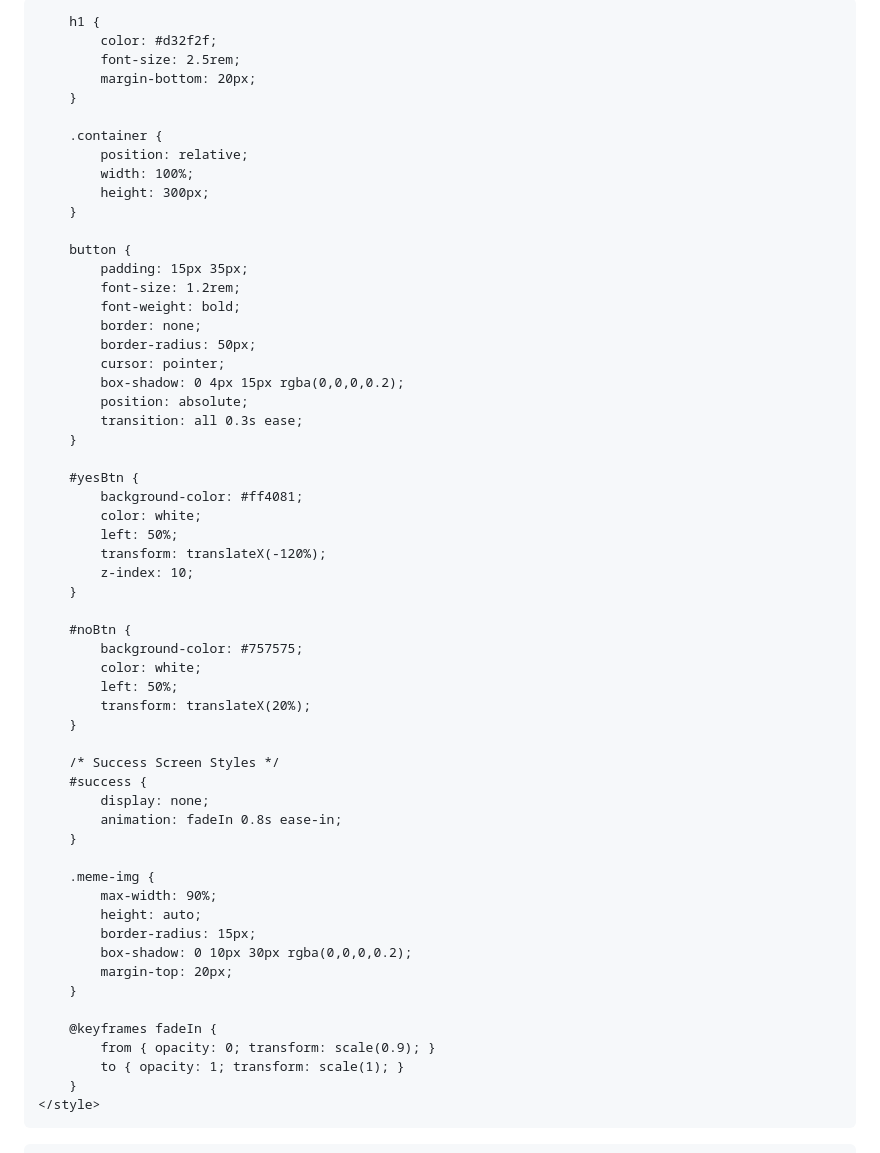
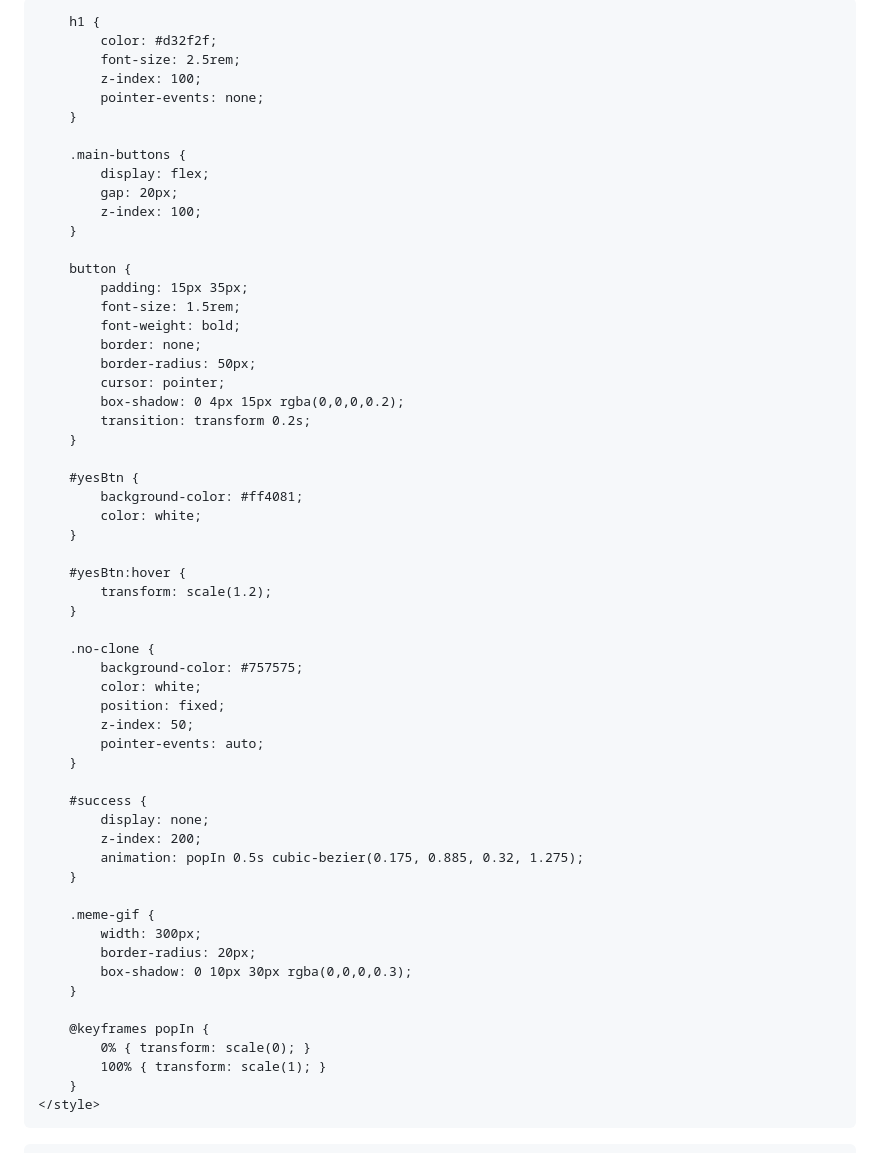
Before and after one commit to siddharthabisai0437-dotcom/Will-you-be-my-valentine-, a Markdown page: README.md, the part around one of its changes. Rendered like a GitHub page.

```diff
--- a/README.md
+++ b/README.md
@@ -3,7 +3,7 @@
 <head>
     <meta charset="UTF-8">
     <meta name="viewport" content="width=device-width, initial-scale=1.0">
-    <title>For You ❤️</title>
+    <title>Will You Be My Valentine? ❤️</title>
     <style>
         body {
             margin: 0;
@@ -13,8 +13,8 @@
             align-items: center;
             justify-content: center;
             height: 100vh;
-            background: linear-gradient(135deg, #ffebee 0%, #fce4ec 100%);
-            font-family: 'Segoe UI', Tahoma, Geneva, Verdana, sans-serif;
+            background: linear-gradient(135deg, #ffdde1 0%, #ee9ca7 100%);
+            font-family: 'Comic Sans MS', cursive, sans-serif;
             overflow: hidden;
             text-align: center;
         }
@@ -22,59 +22,59 @@
         h1 {
             color: #d32f2f;
             font-size: 2.5rem;
-            margin-bottom: 20px;
+            z-index: 100;
+            pointer-events: none;
         }
 
-        .container {
-            position: relative;
-            width: 100%;
-            height: 300px;
+        .main-buttons {
+            display: flex;
+            gap: 20px;
+            z-index: 100;
         }
 
         button {
             padding: 15px 35px;
-            font-size: 1.2rem;
+            font-size: 1.5rem;
             font-weight: bold;
             border: none;
             border-radius: 50px;
             cursor: pointer;
             box-shadow: 0 4px 15px rgba(0,0,0,0.2);
-            position: absolute;
-            transition: all 0.3s ease;
+            transition: transform 0.2s;
         }
 
         #yesBtn {
             background-color: #ff4081;
             color: white;
-            left: 50%;
-            transform: translateX(-120%);
-            z-index: 10;
         }
 
-        #noBtn {
+        #yesBtn:hover {
+            transform: scale(1.2);
+        }
+
+        .no-clone {
             background-color: #757575;
             color: white;
-            left: 50%;
-            transform: translateX(20%);
+            position: fixed;
+            z-index: 50;
+            pointer-events: auto;
         }
 
-        /* Success Screen Styles */
         #success {
             display: none;
-            animation: fadeIn 0.8s ease-in;
+            z-index: 200;
+            animation: popIn 0.5s cubic-bezier(0.175, 0.885, 0.32, 1.275);
         }
 
-        .meme-img {
-            max-width: 90%;
-            height: auto;
-            border-radius: 15px;
-            box-shadow: 0 10px 30px rgba(0,0,0,0.2);
-            margin-top: 20px;
+        .meme-gif {
+            width: 300px;
+            border-radius: 20px;
+            box-shadow: 0 10px 30px rgba(0,0,0,0.3);
         }
 
-        @keyframes fadeIn {
-            from { opacity: 0; transform: scale(0.9); }
-            to { opacity: 1; transform: scale(1); }
+        @keyframes popIn {
+            0% { transform: scale(0); }
+            100% { transform: scale(1); }
         }
     </style>
 </head>
```
Also changed, not shown: other parts of README.md (+32 -16 lines).
